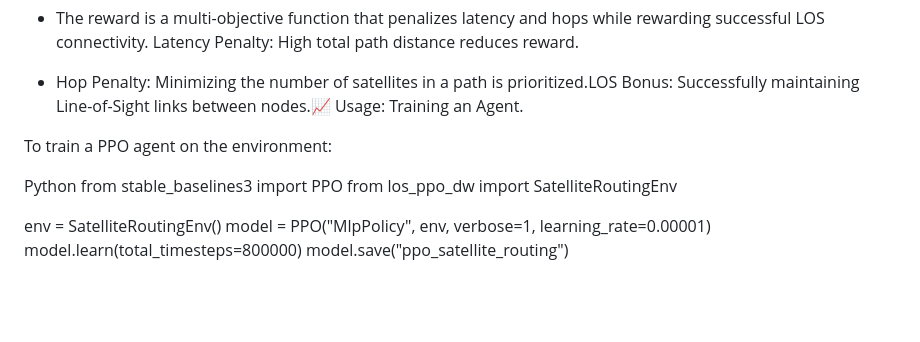
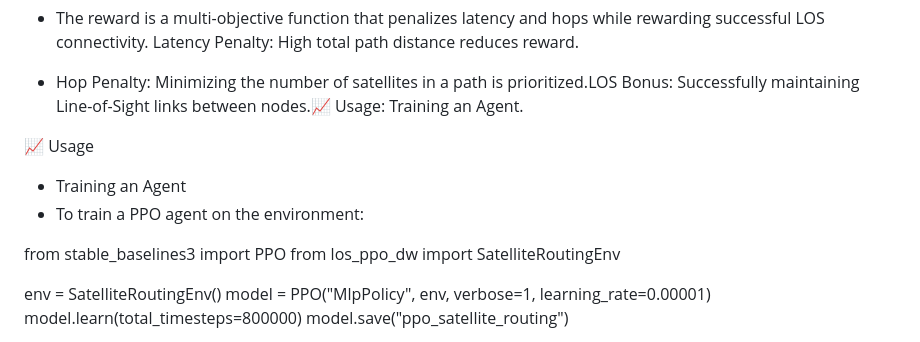
Before and after one commit to mayhammad277/LEO-Constellation-Routing-RL, a Markdown page: README.md, the part around the change. Drawn GitHub-style; blank space fills up the shorter version.

```diff
--- a/README.md
+++ b/README.md
@@ -56,10 +56,12 @@ The code originates from research on autonomous routing policies for space netwo
 
 
 
+📈 Usage
+- Training an Agent
+- To train a PPO agent on the environment:
 
-To train a PPO agent on the environment:
 
-Python from stable_baselines3 import PPO
+from stable_baselines3 import PPO
 from los_ppo_dw import SatelliteRoutingEnv
 
 env = SatelliteRoutingEnv()
```
